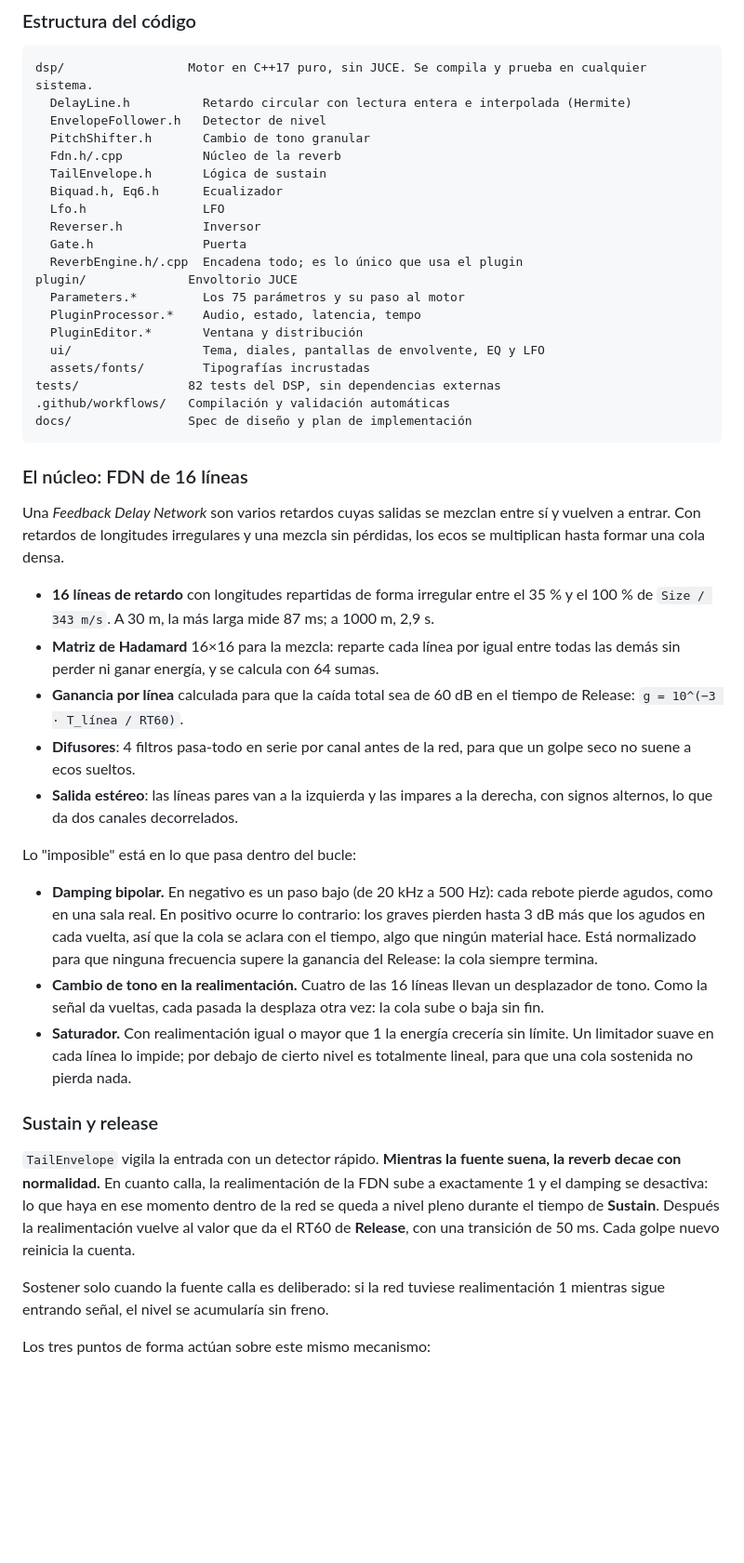
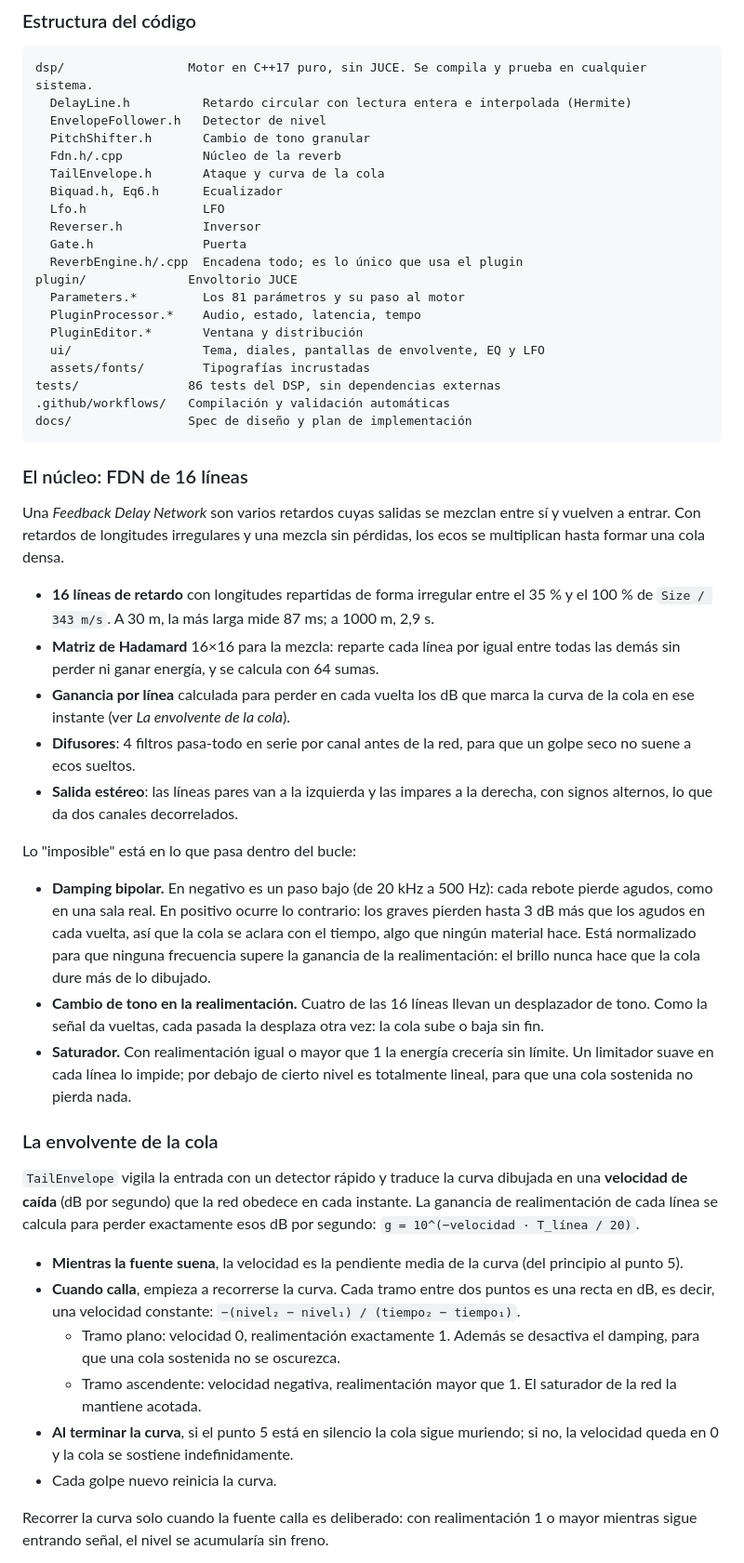
Before and after one commit to sergiodevece/reverb_au_espacios_imposibles, a Markdown page: README.md, the part around one of its changes. Shown at 93% size. Drawn GitHub-style; blank space fills up the shorter version.

````diff
--- a/README.md
+++ b/README.md
@@ -233,19 +245,19 @@ dsp/                 Motor en C++17 puro, sin JUCE. Se compila y prueba en cualq
   EnvelopeFollower.h   Detector de nivel
   PitchShifter.h       Cambio de tono granular
   Fdn.h/.cpp           Núcleo de la reverb
-  TailEnvelope.h       Lógica de sustain
+  TailEnvelope.h       Ataque y curva de la cola
   Biquad.h, Eq6.h      Ecualizador
   Lfo.h                LFO
   Reverser.h           Inversor
   Gate.h               Puerta
   ReverbEngine.h/.cpp  Encadena todo; es lo único que usa el plugin
 plugin/              Envoltorio JUCE
-  Parameters.*         Los 75 parámetros y su paso al motor
+  Parameters.*         Los 81 parámetros y su paso al motor
   PluginProcessor.*    Audio, estado, latencia, tempo
   PluginEditor.*       Ventana y distribución
   ui/                  Tema, diales, pantallas de envolvente, EQ y LFO
   assets/fonts/        Tipografías incrustadas
-tests/               82 tests del DSP, sin dependencias externas
+tests/               86 tests del DSP, sin dependencias externas
 .github/workflows/   Compilación y validación automáticas
 docs/                Spec de diseño y plan de implementación
 ```
@@ -256,21 +268,26 @@ Una *Feedback Delay Network* son varios retardos cuyas salidas se mezclan entre
 
 - **16 líneas de retardo** con longitudes repartidas de forma irregular entre el 35 % y el 100 % de `Size / 343 m/s`. A 30 m, la más larga mide 87 ms; a 1000 m, 2,9 s.
 - **Matriz de Hadamard** 16×16 para la mezcla: reparte cada línea por igual entre todas las demás sin perder ni ganar energía, y se calcula con 64 sumas.
-- **Ganancia por línea** calculada para que la caída total sea de 60 dB en el tiempo de Release: `g = 10^(−3 · T_línea / RT60)`.
+- **Ganancia por línea** calculada para perder en cada vuelta los dB que marca la curva de la cola en ese instante (ver *La envolvente de la cola*).
 - **Difusores**: 4 filtros pasa-todo en serie por canal antes de la red, para que un golpe seco no suene a ecos sueltos.
 - **Salida estéreo**: las líneas pares van a la izquierda y las impares a la derecha, con signos alternos, lo que da dos canales decorrelados.
 
 Lo "imposible" está en lo que pasa dentro del bucle:
 
-- **Damping bipolar.** En negativo es un paso bajo (de 20 kHz a 500 Hz): cada rebote pierde agudos, como en una sala real. En positivo ocurre lo contrario: los graves pierden hasta 3 dB más que los agudos en cada vuelta, así que la cola se aclara con el tiempo, algo que ningún material hace. Está normalizado para que ninguna frecuencia supere la ganancia del Release: la cola siempre termina.
+- **Damping bipolar.** En negativo es un paso bajo (de 20 kHz a 500 Hz): cada rebote pierde agudos, como en una sala real. En positivo ocurre lo contrario: los graves pierden hasta 3 dB más que los agudos en cada vuelta, así que la cola se aclara con el tiempo, algo que ningún material hace. Está normalizado para que ninguna frecuencia supere la ganancia de la realimentación: el brillo nunca hace que la cola dure más de lo dibujado.
 - **Cambio de tono en la realimentación.** Cuatro de las 16 líneas llevan un desplazador de tono. Como la señal da vueltas, cada pasada la desplaza otra vez: la cola sube o baja sin fin.
 - **Saturador.** Con realimentación igual o mayor que 1 la energía crecería sin límite. Un limitador suave en cada línea lo impide; por debajo de cierto nivel es totalmente lineal, para que una cola sostenida no pierda nada.
 
-### Sustain y release
+### La envolvente de la cola
 
-`TailEnvelope` vigila la entrada con un detector rápido. **Mientras la fuente suena, la reverb decae con normalidad.** En cuanto calla, la realimentación de la FDN sube a exactamente 1 y el damping se desactiva: lo que haya en ese momento dentro de la red se queda a nivel pleno durante el tiempo de **Sustain**. Después la realimentación vuelve al valor que da el RT60 de **Release**, con una transición de 50 ms. Cada golpe nuevo reinicia la cuenta.
+`TailEnvelope` vigila la entrada con un detector rápido y traduce la curva dibujada en una **velocidad de caída** (dB por segundo) que la red obedece en cada instante. La ganancia de realimentación de cada línea se calcula para perder exactamente esos dB por segundo: `g = 10^(−velocidad · T_línea / 20)`.
 
-Sostener solo cuando la fuente calla es deliberado: si la red tuviese realimentación 1 mientras sigue entrando señal, el nivel se acumularía sin freno.
+- **Mientras la fuente suena**, la velocidad es la pendiente media de la curva (del principio al punto 5).
+- **Cuando calla**, empieza a recorrerse la curva. Cada tramo entre dos puntos es una recta en dB, es decir, una velocidad constante: `−(nivel₂ − nivel₁) / (tiempo₂ − tiempo₁)`.
+  - Tramo plano: velocidad 0, realimentación exactamente 1. Además se desactiva el damping, para que una cola sostenida no se oscurezca.
+  - Tramo ascendente: velocidad negativa, realimentación mayor que 1. El saturador de la red la mantiene acotada.
+- **Al terminar la curva**, si el punto 5 está en silencio la cola sigue muriendo; si no, la velocidad queda en 0 y la cola se sostiene indefinidamente.
+- Cada golpe nuevo reinicia la curva.
 
-Los tres puntos de forma actúan sobre este mismo mecanismo:
+Recorrer la curva solo cuando la fuente calla es deliberado: con realimentación 1 o mayor mientras sigue entrando señal, el nivel se acumularía sin freno.
 
````
Also changed, not shown: other parts of README.md (+70 -38 lines), docs/img/interfaz.png, 15 other files.
